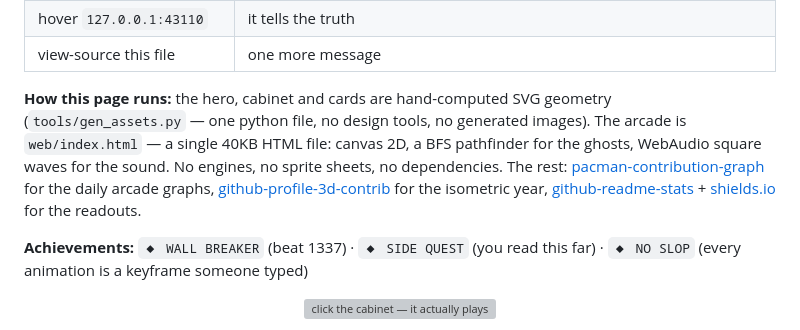
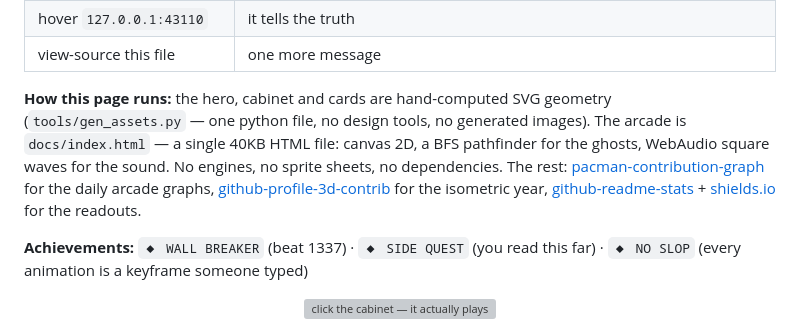
Before and after one commit to vastobb/vastobb, a Markdown page: README.md, the part around the change. Drawn GitHub-style; folded sections open; grey boxes are pictures that could not be loaded.

Commit message:
readme: point at /docs

```diff
--- a/README.md
+++ b/README.md
@@ -81,7 +81,7 @@ Android systems tinkerer on Fedora. I build software that makes a phone behave l
 | hover `127.0.0.1:43110` | it tells the truth |
 | view-source this file | one more message |
 
-**How this page runs:** the hero, cabinet and cards are hand-computed SVG geometry (`tools/gen_assets.py` — one python file, no design tools, no generated images). The arcade is `web/index.html` — a single 40KB HTML file: canvas 2D, a BFS pathfinder for the ghosts, WebAudio square waves for the sound. No engines, no sprite sheets, no dependencies. The rest: [pacman-contribution-graph](https://github.com/abozanona/pacman-contribution-graph) for the daily arcade graphs, [github-profile-3d-contrib](https://github.com/yoshi389111/github-profile-3d-contrib) for the isometric year, [github-readme-stats](https://github.com/anuraghazra/github-readme-stats) + [shields.io](https://shields.io) for the readouts.
+**How this page runs:** the hero, cabinet and cards are hand-computed SVG geometry (`tools/gen_assets.py` — one python file, no design tools, no generated images). The arcade is `docs/index.html` — a single 40KB HTML file: canvas 2D, a BFS pathfinder for the ghosts, WebAudio square waves for the sound. No engines, no sprite sheets, no dependencies. The rest: [pacman-contribution-graph](https://github.com/abozanona/pacman-contribution-graph) for the daily arcade graphs, [github-profile-3d-contrib](https://github.com/yoshi389111/github-profile-3d-contrib) for the isometric year, [github-readme-stats](https://github.com/anuraghazra/github-readme-stats) + [shields.io](https://shields.io) for the readouts.
 
 **Achievements:** `◆ WALL BREAKER` (beat 1337) · `◆ SIDE QUEST` (you read this far) · `◆ NO SLOP` (every animation is a keyframe someone typed)
 
```
